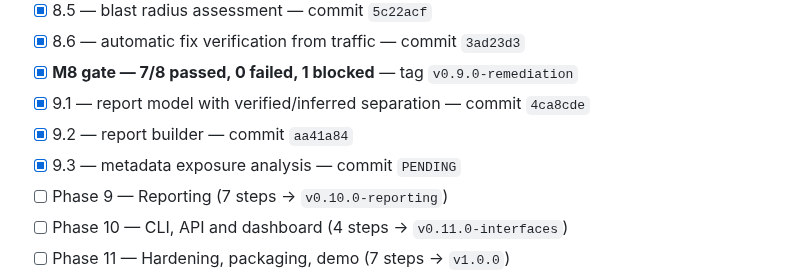
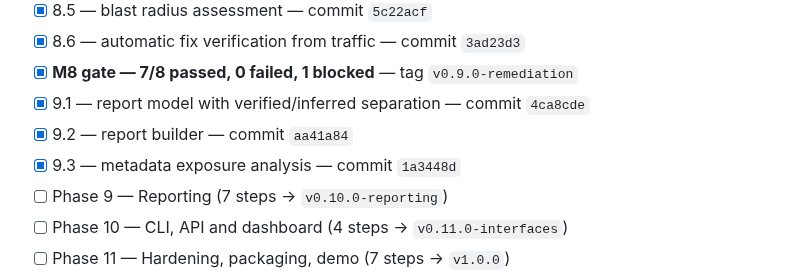
Before and after one commit to PrashamJ17/SIH_PS160, a Markdown page: PROGRESS.md, the part around the change. GitHub-like rendering.

Commit message:
docs: record the exposure SHA
Co-Authored-By: Claude Opus 5 <noreply@anthropic.com>

```diff
--- a/PROGRESS.md
+++ b/PROGRESS.md
@@ -132,7 +132,7 @@ Authoritative execution document: `IPsec_Sentinel_BUILD_PLAN.md` (98 steps, 13 p
 - [x] **M8 gate — 7/8 passed, 0 failed, 1 blocked** — tag `v0.9.0-remediation`
 - [x] 9.1 — report model with verified/inferred separation — commit `4ca8cde`
 - [x] 9.2 — report builder — commit `aa41a84`
-- [x] 9.3 — metadata exposure analysis — commit `PENDING`
+- [x] 9.3 — metadata exposure analysis — commit `1a3448d`
 - [ ] Phase 9 — Reporting (7 steps → `v0.10.0-reporting`)
 - [ ] Phase 10 — CLI, API and dashboard (4 steps → `v0.11.0-interfaces`)
 - [ ] Phase 11 — Hardening, packaging, demo (7 steps → `v1.0.0`)
```
